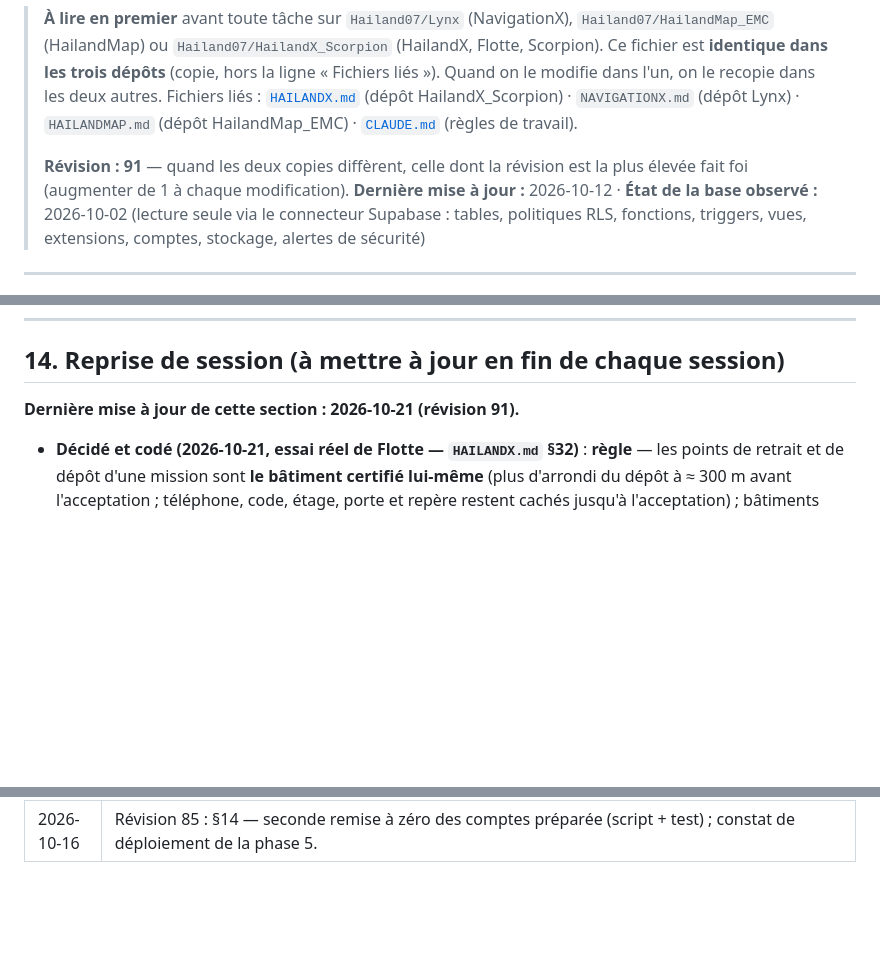
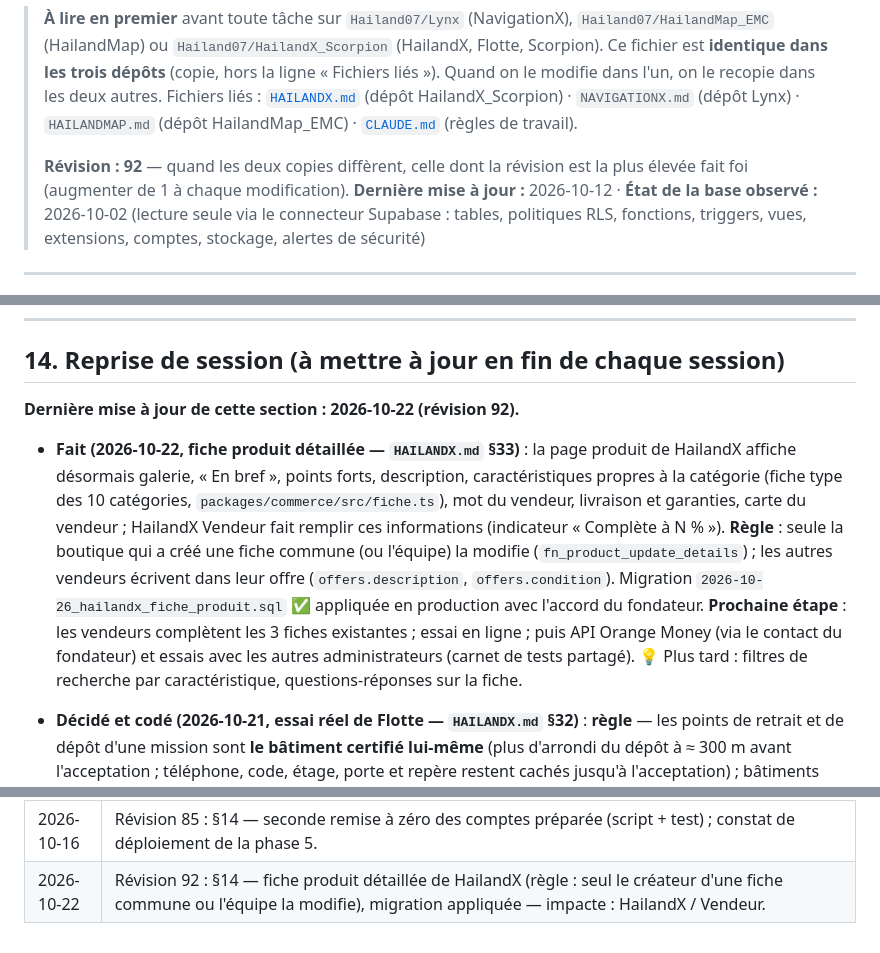
Before and after one commit to Hailand07/HailandX_Scorpion, a Markdown page: ECOSYSTEME_HAILAND.md, 3 parts joined by grey strips. Rendered like a GitHub page; blank space fills up the shorter version.

```diff
--- a/ECOSYSTEME_HAILAND.md
+++ b/ECOSYSTEME_HAILAND.md
@@ -4,7 +4,7 @@
 > Ce fichier est **identique dans les trois dépôts** (copie, hors la ligne « Fichiers liés »). Quand on le modifie dans l'un, on le recopie dans les deux autres.
 > Fichiers liés : [`HAILANDX.md`](./HAILANDX.md) (dépôt HailandX_Scorpion) · `NAVIGATIONX.md` (dépôt Lynx) · `HAILANDMAP.md` (dépôt HailandMap_EMC) · [`CLAUDE.md`](./CLAUDE.md) (règles de travail).
 >
-> **Révision : 91** — quand les deux copies diffèrent, celle dont la révision est la plus élevée fait foi (augmenter de 1 à chaque modification).
+> **Révision : 92** — quand les deux copies diffèrent, celle dont la révision est la plus élevée fait foi (augmenter de 1 à chaque modification).
 > **Dernière mise à jour :** 2026-10-12 · **État de la base observé :** 2026-10-02 (lecture seule via le connecteur Supabase : tables, politiques RLS, fonctions, triggers, vues, extensions, comptes, stockage, alertes de sécurité)
 
 ---
@@ -448,7 +448,9 @@ Gravité : 🔴 critique · 🟠 important · 🟡 à corriger
 
 ## 14. Reprise de session (à mettre à jour en fin de chaque session)
 
-**Dernière mise à jour de cette section : 2026-10-21 (révision 91).**
+**Dernière mise à jour de cette section : 2026-10-22 (révision 92).**
+
+- **Fait (2026-10-22, fiche produit détaillée — `HAILANDX.md` §33)** : la page produit de HailandX affiche désormais galerie, « En bref », points forts, description, caractéristiques propres à la catégorie (fiche type des 10 catégories, `packages/commerce/src/fiche.ts`), mot du vendeur, livraison et garanties, carte du vendeur ; HailandX Vendeur fait remplir ces informations (indicateur « Complète à N % »). **Règle** : seule la boutique qui a créé une fiche commune (ou l'équipe) la modifie (`fn_product_update_details`) ; les autres vendeurs écrivent dans leur offre (`offers.description`, `offers.condition`). Migration `2026-10-26_hailandx_fiche_produit.sql` ✅ appliquée en production avec l'accord du fondateur. **Prochaine étape** : les vendeurs complètent les 3 fiches existantes ; essai en ligne ; puis API Orange Money (via le contact du fondateur) et essais avec les autres administrateurs (carnet de tests partagé). 💡 Plus tard : filtres de recherche par caractéristique, questions-réponses sur la fiche.
 
 - **Décidé et codé (2026-10-21, essai réel de Flotte — `HAILANDX.md` §32)** : **règle** — les points de retrait et de dépôt d'une mission sont **le bâtiment certifié lui-même** (plus d'arrondi du dépôt à ≈ 300 m avant l'acceptation ; téléphone, code, étage, porte et repère restent cachés jusqu'à l'acceptation) ; bâtiments **surlignés** (retrait ambre, dépôt vert) ; itinéraire par les routes sur la mission proposée ; refus au-delà du plafond d'espèces expliqué exactement et plafond réglable par le fondateur dans la Console. ✅ Migration `HailandX_Scorpion/supabase/migrations/2026-10-25_flotte_batiments_exacts.sql` appliquée en production le 2026-10-21 (accord du fondateur) et vérifiée (retrait et dépôt à 0 m de leurs bâtiments certifiés). ⚠️ À décider : plafond d'espèces par défaut (500 000 GNF).
 
@@ -863,3 +865,4 @@ Pilote dans une zone dense (10 à 20 vendeurs, 3 à 5 livreurs) avant toute ouve
 | 2026-10-14 | Révision 83 : §14 — phase 5 « Compte Hailand » (livreurs recrutés par la console, candidature publique fermée, notification « adresse certifiée » par déclencheur sur `declarations`) ; essai réel de la phase 4. |
 | 2026-10-14 | Révision 84 : migration de la phase 5 appliquée en production (`courier_invitations`, `fn_console_courier_add`, `fn_flotte_rejoindre`, déclencheur `declarations_certified_notify`, candidature publique fermée) ; limite de déploiements Vercel atteinte (§14). |
 | 2026-10-16 | Révision 85 : §14 — seconde remise à zéro des comptes préparée (script + test) ; constat de déploiement de la phase 5. |
+| 2026-10-22 | Révision 92 : §14 — fiche produit détaillée de HailandX (règle : seul le créateur d'une fiche commune ou l'équipe la modifie), migration appliquée — impacte : HailandX / Vendeur. |
```
Also changed, not shown: BASE_DE_DONNEES.md (+3 -2 lines), HAILANDX.md (+3 -2 lines).
